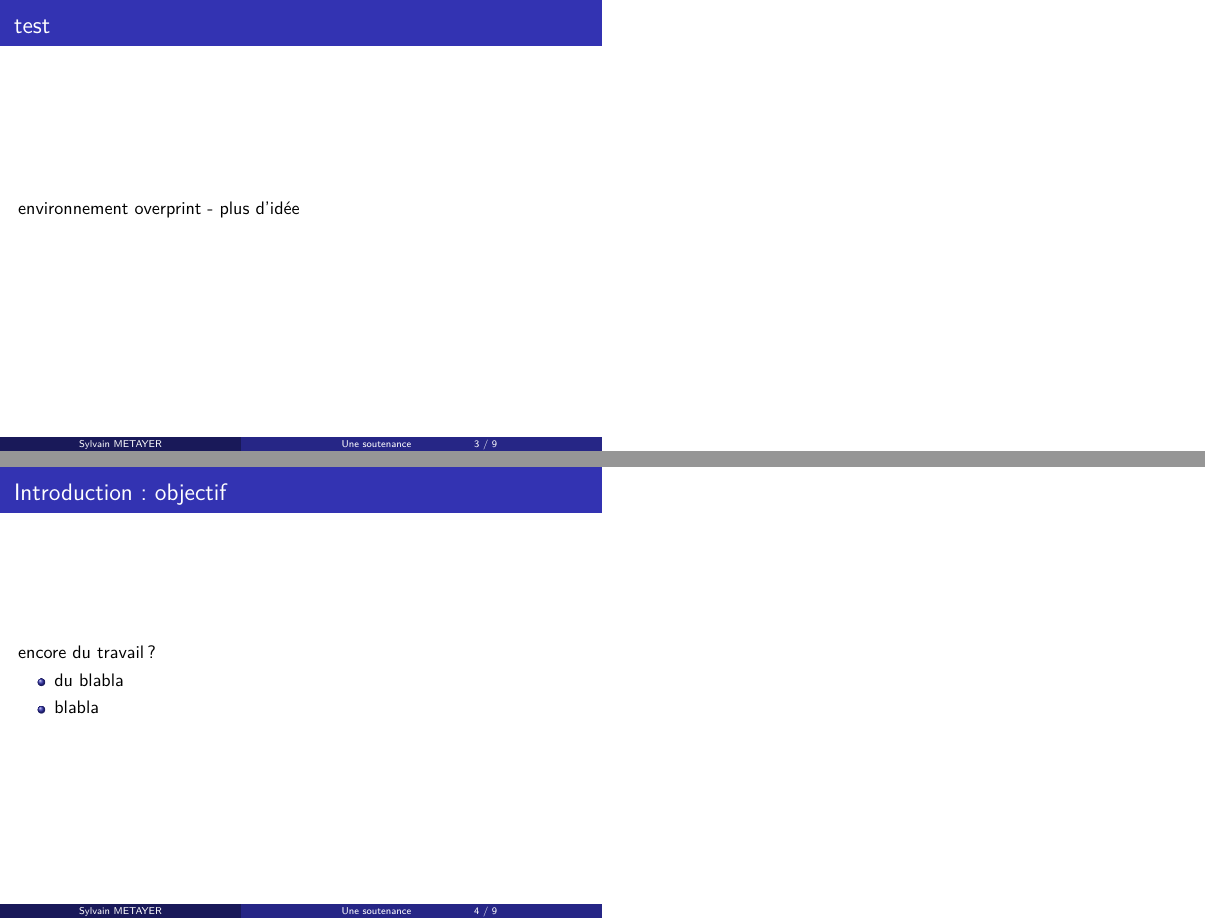
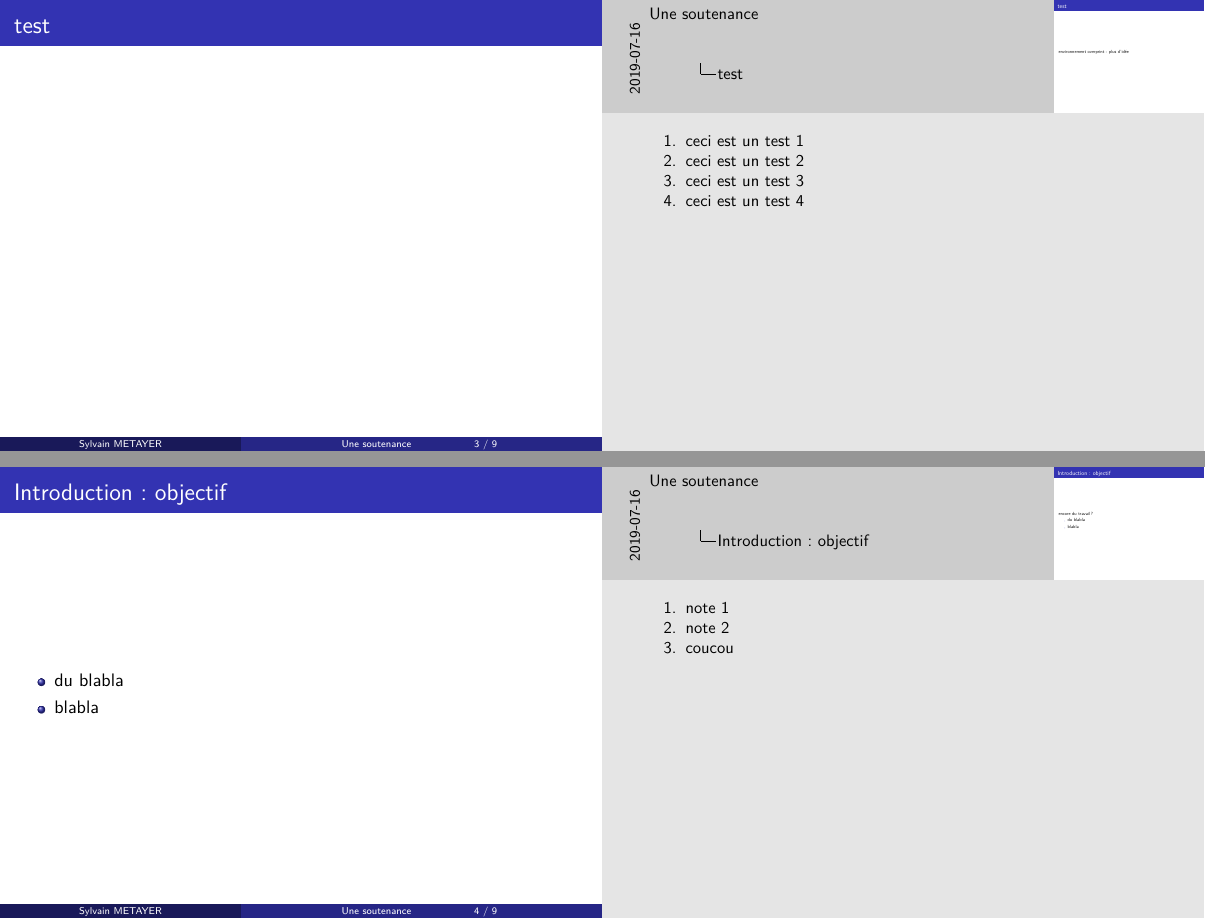
Before and after one commit to sylvainmetayer/epsi-memoire, LaTeX slides (soutenance/main.tex, which reads soutenance/slides/introduction.tex): pages 7 and 8 of 13, joined at a grey line. Compiled offline with XeLaTeX; a LaTeX package or settings file that is missing is left out.

Commit message:
WIP on presentation

```diff
--- a/soutenance/main.tex
+++ b/soutenance/main.tex
@@ -33,6 +33,8 @@
     }
 
     \setbeamertemplate{navigation symbols}{}
+    \usepackage{pgfpages}
+    \setbeameroption{show notes on second screen=right}
 }
 
 \title{Une soutenance}
--- a/soutenance/slides/introduction.tex
+++ b/soutenance/slides/introduction.tex
@@ -9,3 +9,4 @@ je me place la.
 
 \begin{frame}{test}
 	 \begin{overprint}
+		\onslide<1> environnement overprint - première idée \note[item]{ceci est un test 1}
@@ -21,8 +21,10 @@ je me place la.
 encore du travail ?
 
 \begin{itemize}
-    \item du blabla
-    \item blabla
+    \item du blabla \note[item]{note 1}
+    \item blabla \note[item]{note 2}
 \end{itemize}
 
+\note[item]{coucou}
+
 \end{frame}
```
Also changed, not shown: soutenance/Makefile, soutenance/slides/introduction.tex (7 more changed lines).
